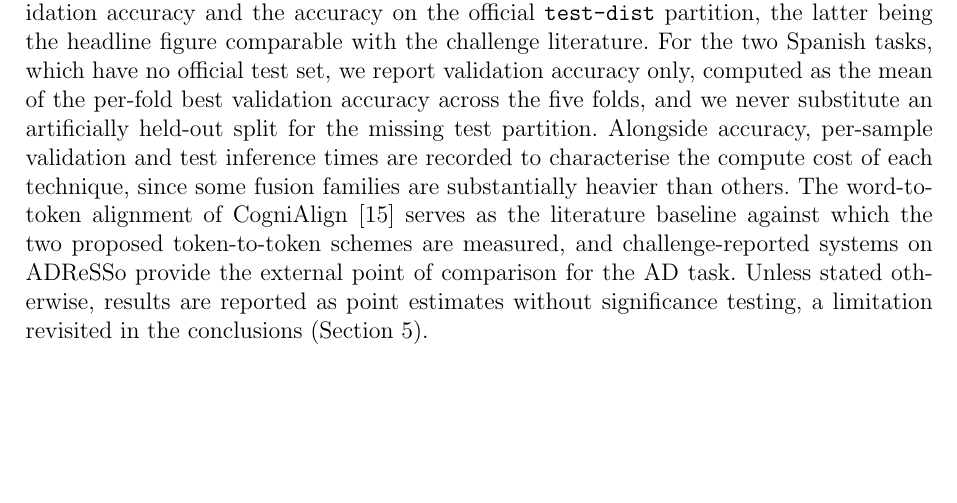
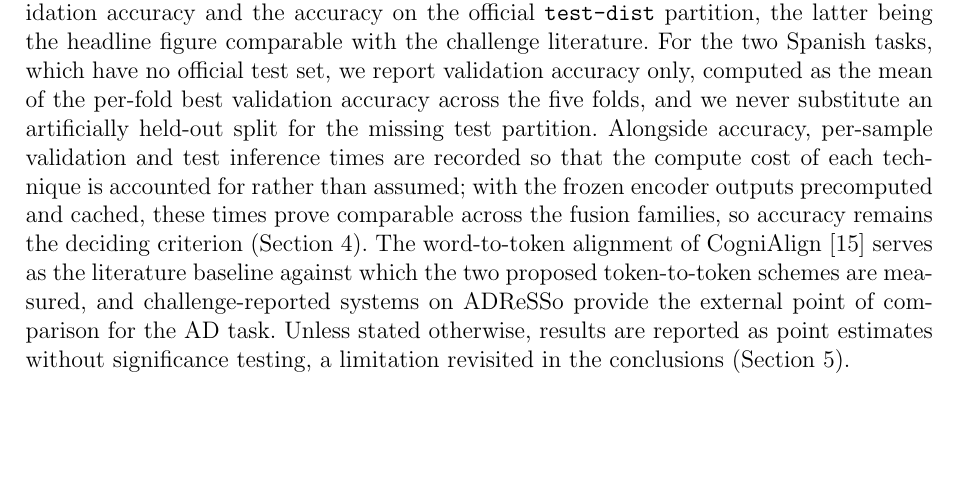
Before and after one commit to estevE11/tfm-doc, a LaTeX document (main.tex): part of page 32 of 50, cut so that both start at the same text. Compiled offline with pdfLaTeX.

Commit message:
Reconcile the inference-cost claim with the Results
Evaluation Metrics promised a heaviness ranking ("some fusion families are
substantially heavier than others") that the Results flatly contradict
(every variant runs well under a millisecond, choice driven by accuracy).
Reword the metrics sentence to forecast the same conclusion the Results
deliver and to stop promising per-technique timing numbers the document
does not print.

Co-Authored-By: Claude Opus 4.8 <noreply@anthropic.com>

```diff
--- a/main.tex
+++ b/main.tex
@@ -408,7 +408,7 @@ DMHAM plays a narrower part: it replicates only the fusion and layer-pooling tre
 \subsection{Evaluation Metrics and Baselines}
 \label{ssec:evaluation}
 
-The primary metric is classification accuracy, reported in a manner consistent with each cohort's evaluation protocol. For ADReSSo we report both the mean cross-validated validation accuracy and the accuracy on the official \texttt{test-dist} partition, the latter being the headline figure comparable with the challenge literature. For the two Spanish tasks, which have no official test set, we report validation accuracy only, computed as the mean of the per-fold best validation accuracy across the five folds, and we never substitute an artificially held-out split for the missing test partition. Alongside accuracy, per-sample validation and test inference times are recorded to characterise the compute cost of each technique, since some fusion families are substantially heavier than others. The word-to-token alignment of CogniAlign~\cite{ortiz2025cognialign} serves as the literature baseline against which the two proposed token-to-token schemes are measured, and challenge-reported systems on ADReSSo provide the external point of comparison for the AD task. Unless stated otherwise, results are reported as point estimates without significance testing, a limitation revisited in the conclusions (Section~\ref{sec:conclusions}).
+The primary metric is classification accuracy, reported in a manner consistent with each cohort's evaluation protocol. For ADReSSo we report both the mean cross-validated validation accuracy and the accuracy on the official \texttt{test-dist} partition, the latter being the headline figure comparable with the challenge literature. For the two Spanish tasks, which have no official test set, we report validation accuracy only, computed as the mean of the per-fold best validation accuracy across the five folds, and we never substitute an artificially held-out split for the missing test partition. Alongside accuracy, per-sample validation and test inference times are recorded so that the compute cost of each technique is accounted for rather than assumed; with the frozen encoder outputs precomputed and cached, these times prove comparable across the fusion families, so accuracy remains the deciding criterion (Section~\ref{sec:experiments}). The word-to-token alignment of CogniAlign~\cite{ortiz2025cognialign} serves as the literature baseline against which the two proposed token-to-token schemes are measured, and challenge-reported systems on ADReSSo provide the external point of comparison for the AD task. Unless stated otherwise, results are reported as point estimates without significance testing, a limitation revisited in the conclusions (Section~\ref{sec:conclusions}).
 
 \input{result}
 
```
